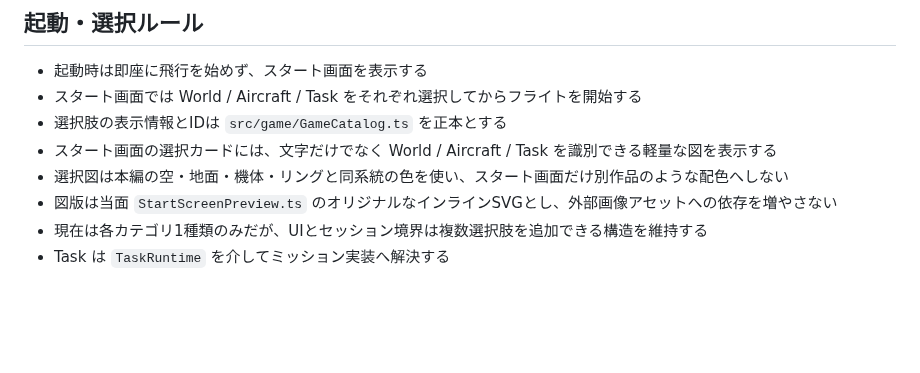
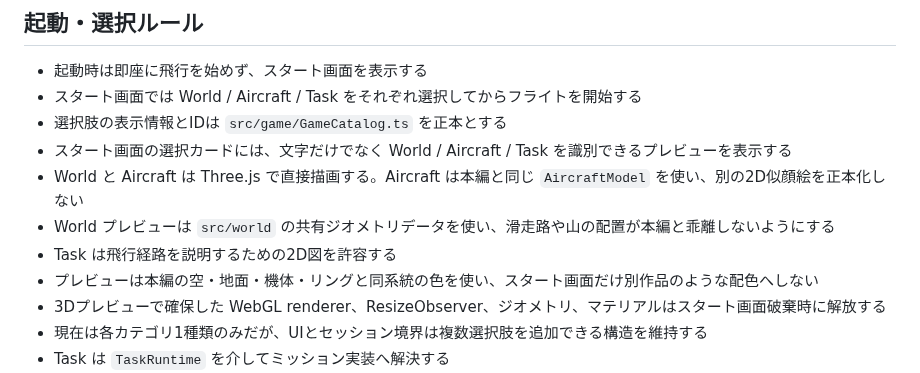
Before and after one commit to InSuns21/pilotwings-modern, a Markdown page: docs/ARCHITECTURE.md, the part around the change. Rendered like a GitHub page; blank space fills up the shorter version.

Commit message:
docs: start screenは実3Dプレビューを正本化

```diff
--- a/docs/ARCHITECTURE.md
+++ b/docs/ARCHITECTURE.md
@@ -83,9 +83,12 @@
 - 起動時は即座に飛行を始めず、スタート画面を表示する
 - スタート画面では World / Aircraft / Task をそれぞれ選択してからフライトを開始する
 - 選択肢の表示情報とIDは `src/game/GameCatalog.ts` を正本とする
-- スタート画面の選択カードには、文字だけでなく World / Aircraft / Task を識別できる軽量な図を表示する
-- 選択図は本編の空・地面・機体・リングと同系統の色を使い、スタート画面だけ別作品のような配色へしない
-- 図版は当面 `StartScreenPreview.ts` のオリジナルなインラインSVGとし、外部画像アセットへの依存を増やさない
+- スタート画面の選択カードには、文字だけでなく World / Aircraft / Task を識別できるプレビューを表示する
+- World と Aircraft は Three.js で直接描画する。Aircraft は本編と同じ `AircraftModel` を使い、別の2D似顔絵を正本化しない
+- World プレビューは `src/world` の共有ジオメトリデータを使い、滑走路や山の配置が本編と乖離しないようにする
+- Task は飛行経路を説明するための2D図を許容する
+- プレビューは本編の空・地面・機体・リングと同系統の色を使い、スタート画面だけ別作品のような配色へしない
+- 3Dプレビューで確保した WebGL renderer、ResizeObserver、ジオメトリ、マテリアルはスタート画面破棄時に解放する
 - 現在は各カテゴリ1種類のみだが、UIとセッション境界は複数選択肢を追加できる構造を維持する
 - Task は `TaskRuntime` を介してミッション実装へ解決する
 - SceneRenderer は選択された World / Aircraft / Task を受け取り、対応する描画構成を組み立てる
```
